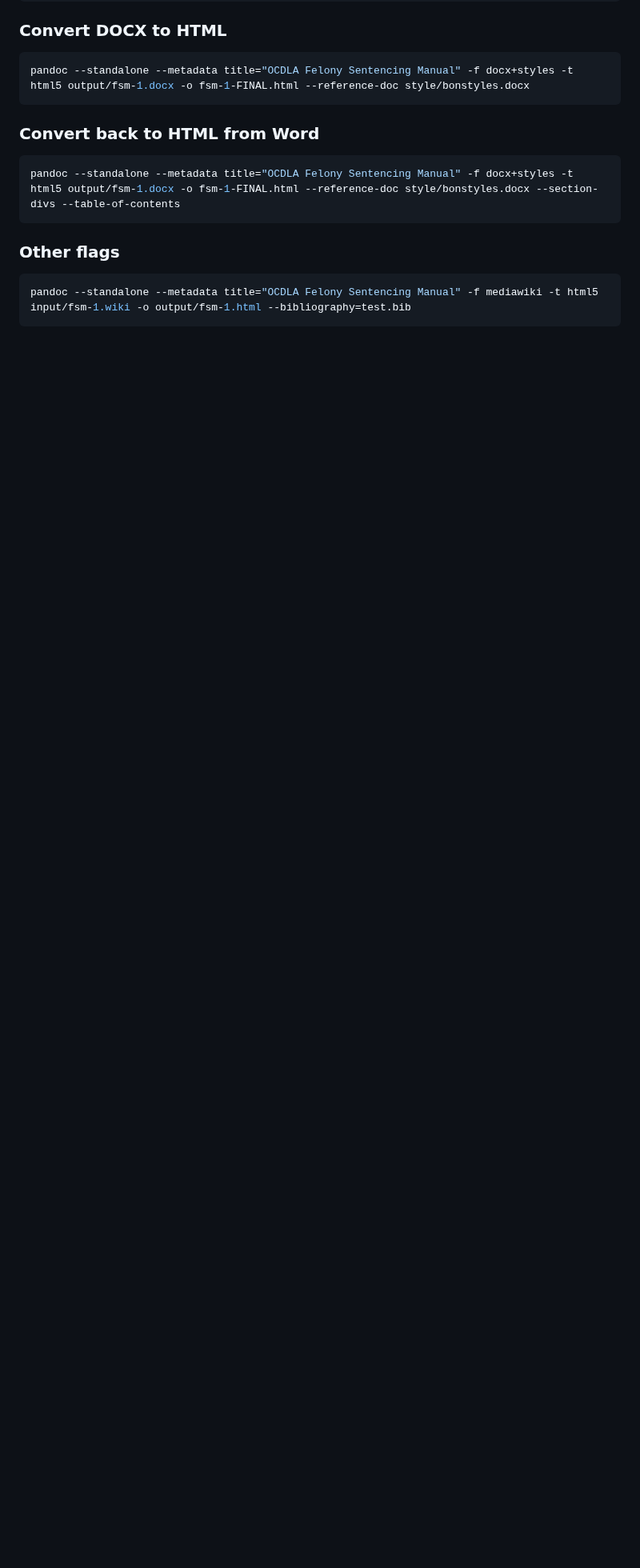
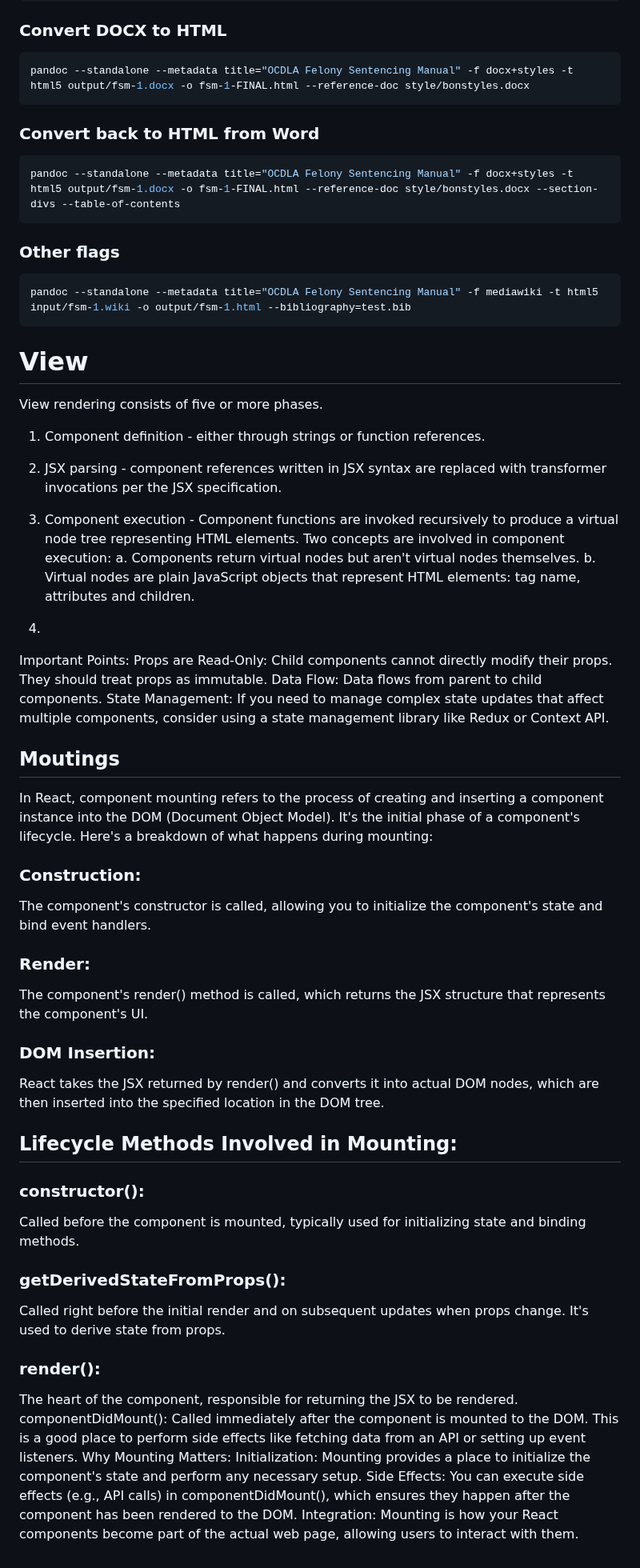
Before and after one commit to ocdladefense/books-online, a Markdown page: README.md, the part around the change. Shown at 80% size. GitHub-like rendering; blank space fills up the shorter version.

Commit message:
Add component/view considerations.

````diff
--- a/README.md
+++ b/README.md
@@ -174,3 +174,59 @@ pandoc --standalone --metadata title="OCDLA Felony Sentencing Manual" -f docx+st
 ```bash
 pandoc --standalone --metadata title="OCDLA Felony Sentencing Manual" -f mediawiki -t html5 input/fsm-1.wiki -o output/fsm-1.html --bibliography=test.bib
 ```
+
+
+
+# View
+View rendering consists of five or more phases.
+
+
+1. Component definition - either through strings or function references.
+
+2. JSX parsing - component references written in JSX syntax are replaced with transformer invocations per the JSX specification.
+
+3. Component execution - Component functions are invoked recursively to produce a virtual node tree representing HTML elements.
+  Two concepts are involved in component execution:
+      a. Components return virtual nodes but aren't virtual nodes themselves.
+      b. Virtual nodes are plain JavaScript objects that represent HTML elements: tag name, attributes and children.
+
+4.
+
+
+Important Points:
+Props are Read-Only: Child components cannot directly modify their props. They should treat props as immutable.
+Data Flow: Data flows from parent to child components.
+State Management: If you need to manage complex state updates that affect multiple components, consider using a state management library like Redux or Context API.
+
+
+## Moutings
+In React, component mounting refers to the process of creating and inserting a component instance into the DOM (Document Object Model). It's the initial phase of a component's lifecycle.
+Here's a breakdown of what happens during mounting:
+
+### Construction:
+The component's constructor is called, allowing you to initialize the component's state and bind event handlers.
+
+### Render:
+The component's render() method is called, which returns the JSX structure that represents the component's UI.
+
+### DOM Insertion:
+React takes the JSX returned by render() and converts it into actual DOM nodes, which are then inserted into the specified location in the DOM tree.
+
+## Lifecycle Methods Involved in Mounting:
+### constructor():
+Called before the component is mounted, typically used for initializing state and binding methods.
+
+### getDerivedStateFromProps():
+Called right before the initial render and on subsequent updates when props change. It's used to derive state from props.
+
+### render():
+The heart of the component, responsible for returning the JSX to be rendered.
+componentDidMount():
+Called immediately after the component is mounted to the DOM. This is a good place to perform side effects like fetching data from an API or setting up event listeners.
+Why Mounting Matters:
+Initialization:
+Mounting provides a place to initialize the component's state and perform any necessary setup.
+Side Effects:
+You can execute side effects (e.g., API calls) in componentDidMount(), which ensures they happen after the component has been rendered to the DOM.
+Integration:
+Mounting is how your React components become part of the actual web page, allowing users to interact with them.
````
